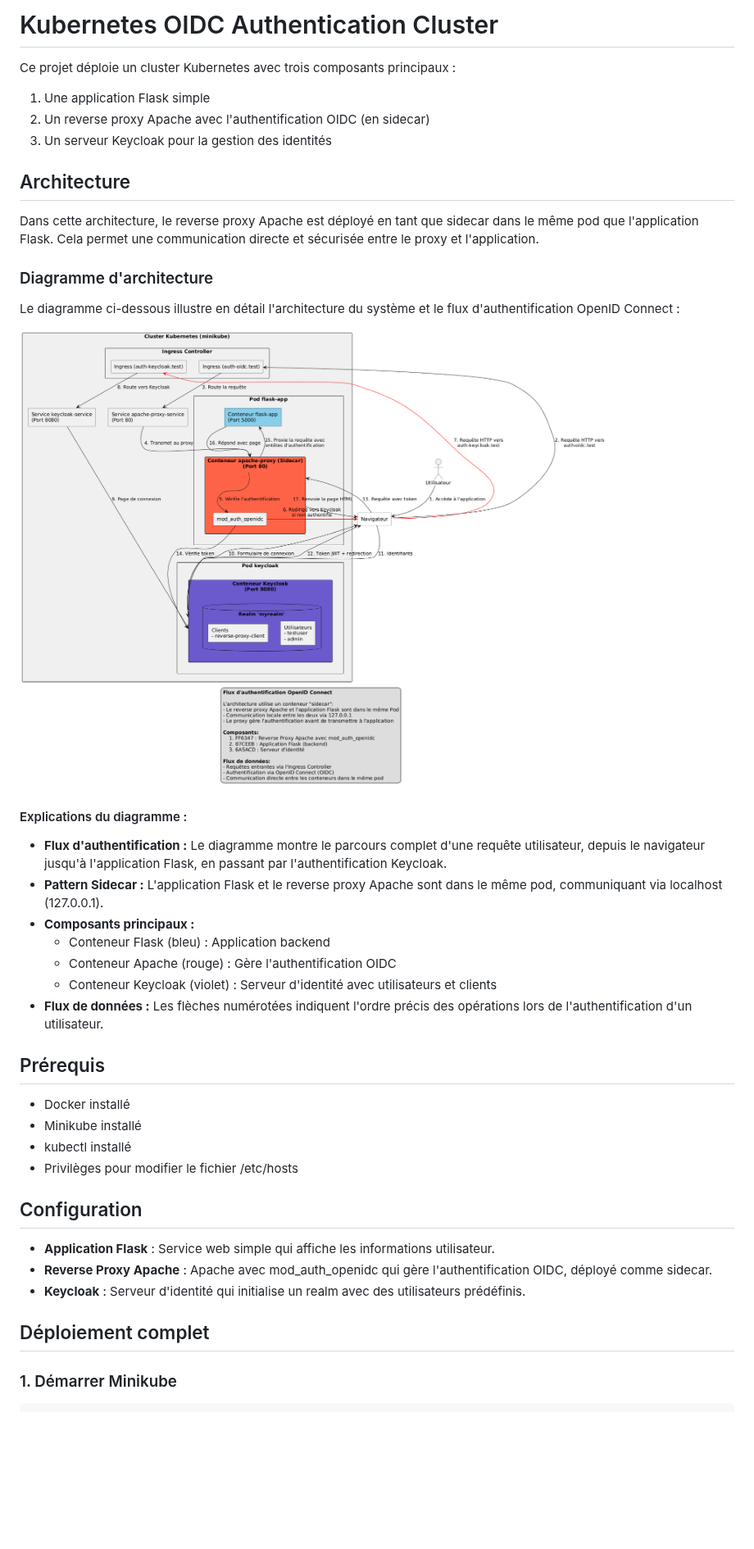
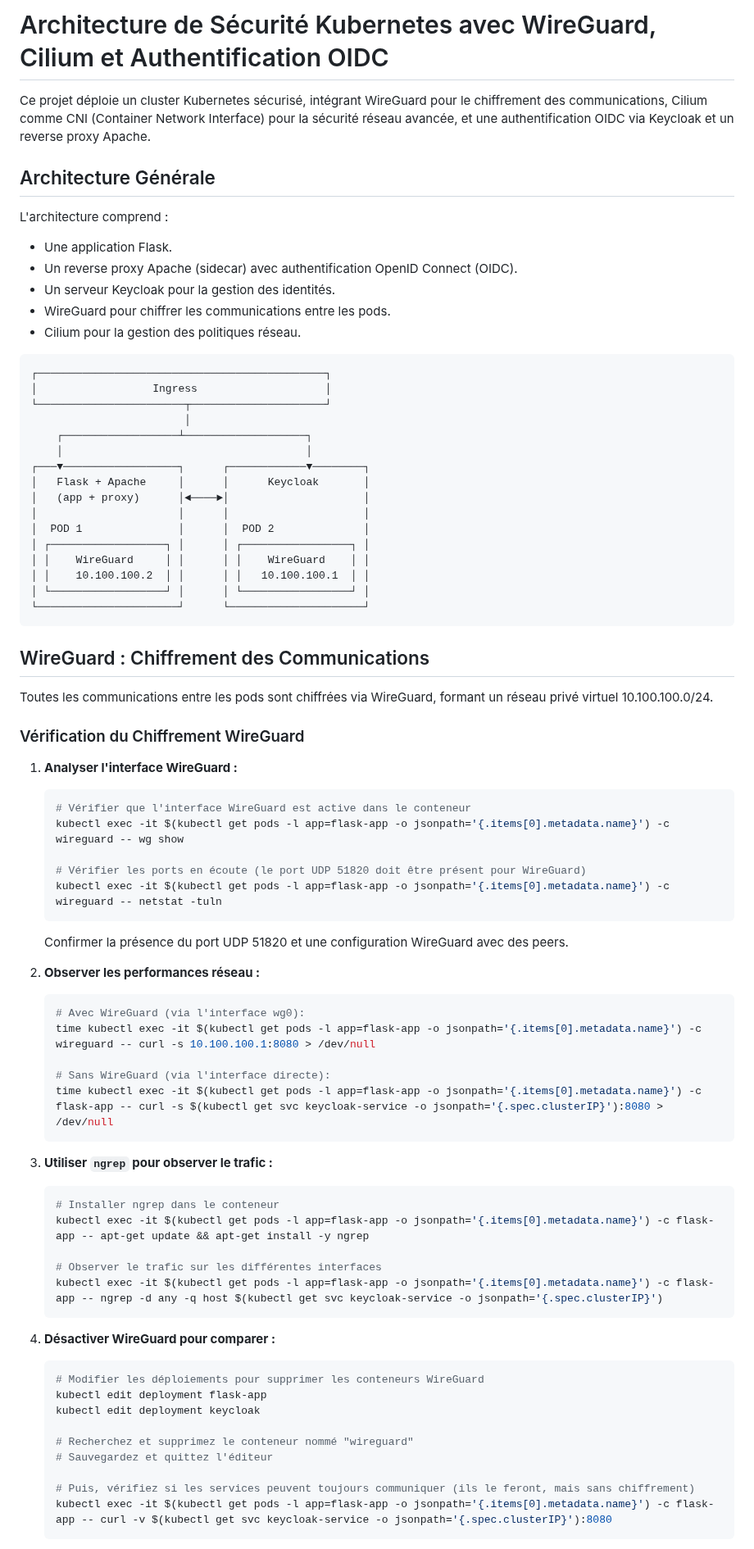
Before and after one commit to randomKara/kube_RP_KC, a Markdown page: README.md, the part around one of its changes. Shown at 82% size. Rendered like a GitHub page; blank space fills up the shorter version.

````diff
--- a/README.md
+++ b/README.md
@@ -1,44 +1,82 @@
-# Kubernetes OIDC Authentication Cluster
+# Architecture de Sécurité Kubernetes avec WireGuard, Cilium et Authentification OIDC
 
-Ce projet déploie un cluster Kubernetes avec trois composants principaux :
+Ce projet déploie un cluster Kubernetes sécurisé, intégrant WireGuard pour le chiffrement des communications, Cilium comme CNI (Container Network Interface) pour la sécurité réseau avancée, et une authentification OIDC via Keycloak et un reverse proxy Apache.
 
-1. Une application Flask simple
-2. Un reverse proxy Apache avec l'authentification OIDC (en sidecar)
-3. Un serveur Keycloak pour la gestion des identités
+## Architecture Générale
 
-## Architecture
+L'architecture comprend :
 
-Dans cette architecture, le reverse proxy Apache est déployé en tant que sidecar dans le même pod que l'application Flask. Cela permet une communication directe et sécurisée entre le proxy et l'application.
+-   Une application Flask.
+-   Un reverse proxy Apache (sidecar) avec authentification OpenID Connect (OIDC).
+-   Un serveur Keycloak pour la gestion des identités.
+-   WireGuard pour chiffrer les communications entre les pods.
+-   Cilium pour la gestion des politiques réseau.
 
-### Diagramme d'architecture
+```
+┌─────────────────────────────────────────────┐
+│                  Ingress                    │
+└───────────────────────┬─────────────────────┘
+                        │
+    ┌──────────────────┴───────────────────┐
+    │                                      │
+┌───▼──────────────────┐      ┌────────────▼────────┐
+│   Flask + Apache     │      │      Keycloak       │
+│   (app + proxy)      │◄────►│                     │
+│                      │      │                     │
+│  POD 1               │      │  POD 2              │
+│ ┌──────────────────┐ │      │ ┌─────────────────┐ │
+│ │    WireGuard     │ │      │ │    WireGuard    │ │
+│ │    10.100.100.2  │ │      │ │   10.100.100.1  │ │
+│ └──────────────────┘ │      │ └─────────────────┘ │
+└──────────────────────┘      └─────────────────────┘
+```
 
-Le diagramme ci-dessous illustre en détail l'architecture du système et le flux d'authentification OpenID Connect :
+## WireGuard : Chiffrement des Communications
 
-![Diagramme d'architecture](UML.png)
+Toutes les communications entre les pods sont chiffrées via WireGuard, formant un réseau privé virtuel 10.100.100.0/24.
 
-#### Explications du diagramme :
+### Vérification du Chiffrement WireGuard
 
-- **Flux d'authentification :** Le diagramme montre le parcours complet d'une requête utilisateur, depuis le navigateur jusqu'à l'application Flask, en passant par l'authentification Keycloak.
-- **Pattern Sidecar :** L'application Flask et le reverse proxy Apache sont dans le même pod, communiquant via localhost (127.0.0.1).
-- **Composants principaux :**
-  - Conteneur Flask (bleu) : Application backend
-  - Conteneur Apache (rouge) : Gère l'authentification OIDC
-  - Conteneur Keycloak (violet) : Serveur d'identité avec utilisateurs et clients
-- **Flux de données :** Les flèches numérotées indiquent l'ordre précis des opérations lors de l'authentification d'un utilisateur.
+1.  **Analyser l'interface WireGuard :**
 
-## Prérequis
+    ```bash
+    # Vérifier que l'interface WireGuard est active dans le conteneur
+    kubectl exec -it $(kubectl get pods -l app=flask-app -o jsonpath='{.items[0].metadata.name}') -c wireguard -- wg show
 
-- Docker installé
-- Minikube installé
-- kubectl installé
-- Privilèges pour modifier le fichier /etc/hosts
+    # Vérifier les ports en écoute (le port UDP 51820 doit être présent pour WireGuard)
+    kubectl exec -it $(kubectl get pods -l app=flask-app -o jsonpath='{.items[0].metadata.name}') -c wireguard -- netstat -tuln
+    ```
 
-## Configuration
+    Confirmer la présence du port UDP 51820 et une configuration WireGuard avec des peers.
+2.  **Observer les performances réseau :**
 
-- **Application Flask** : Service web simple qui affiche les informations utilisateur.
-- **Reverse Proxy Apache** : Apache avec mod_auth_openidc qui gère l'authentification OIDC, déployé comme sidecar.
-- **Keycloak** : Serveur d'identité qui initialise un realm avec des utilisateurs prédéfinis.
+    ```bash
+    # Avec WireGuard (via l'interface wg0):
+    time kubectl exec -it $(kubectl get pods -l app=flask-app -o jsonpath='{.items[0].metadata.name}') -c wireguard -- curl -s 10.100.100.1:8080 > /dev/null
 
-## Déploiement complet
+    # Sans WireGuard (via l'interface directe):
+    time kubectl exec -it $(kubectl get pods -l app=flask-app -o jsonpath='{.items[0].metadata.name}') -c flask-app -- curl -s $(kubectl get svc keycloak-service -o jsonpath='{.spec.clusterIP}'):8080 > /dev/null
+    ```
+3.  **Utiliser `ngrep` pour observer le trafic :**
 
-### 1. Démarrer Minikube
+    ```bash
+    # Installer ngrep dans le conteneur
+    kubectl exec -it $(kubectl get pods -l app=flask-app -o jsonpath='{.items[0].metadata.name}') -c flask-app -- apt-get update && apt-get install -y ngrep
+
+    # Observer le trafic sur les différentes interfaces
+    kubectl exec -it $(kubectl get pods -l app=flask-app -o jsonpath='{.items[0].metadata.name}') -c flask-app -- ngrep -d any -q host $(kubectl get svc keycloak-service -o jsonpath='{.spec.clusterIP}')
+    ```
+4.  **Désactiver WireGuard pour comparer :**
+
+    ```bash
+    # Modifier les déploiements pour supprimer les conteneurs WireGuard
+    kubectl edit deployment flask-app
+    kubectl edit deployment keycloak
+
+    # Recherchez et supprimez le conteneur nommé "wireguard"
+    # Sauvegardez et quittez l'éditeur
+
+    # Puis, vérifiez si les services peuvent toujours communiquer (ils le feront, mais sans chiffrement)
+    kubectl exec -it $(kubectl get pods -l app=flask-app -o jsonpath='{.items[0].metadata.name}') -c flask-app -- curl -v $(kubectl get svc keycloak-service -o jsonpath='{.spec.clusterIP}'):8080
+    ```
+
````
Also changed, not shown: other parts of README.md (+119 -116 lines), README-Cilium.md (deleted, +0 -207 lines), README-WIREGUARD.md (deleted, +0 -138 lines).
